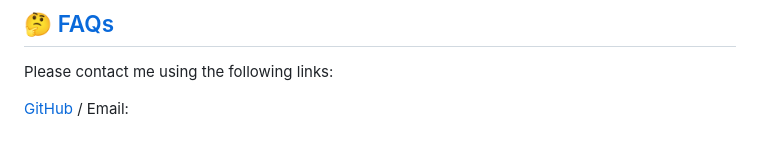
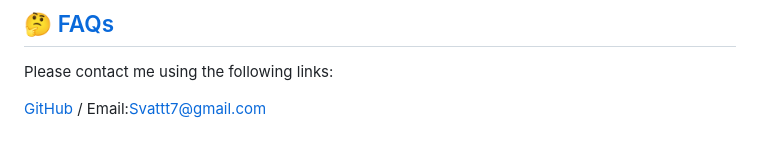
Before and after one commit to Bunix25/Team-Profile-Generator, a Markdown page: README.md, the part around the change. GitHub-like rendering.

```diff
--- a/README.md
+++ b/README.md
@@ -93,4 +93,4 @@ Open this file in VS Code to test it. Using the terminal, open the Team Profile
 ## 🤔 [FAQs](#table-of-contents)
 Please contact me using the following links:
 
-[GitHub](https://github.com/Bunix25) / Email:
+[GitHub](https://github.com/Bunix25) / Email:Svattt7@gmail.com
```
